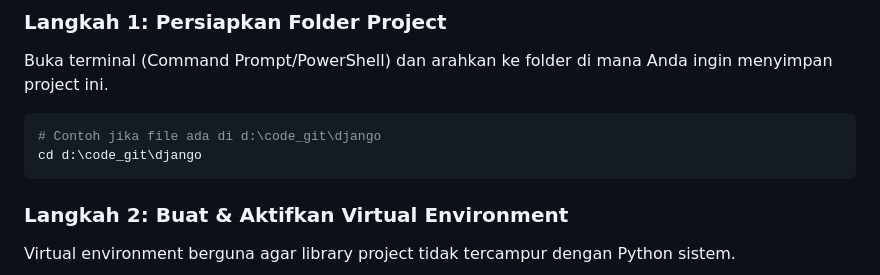
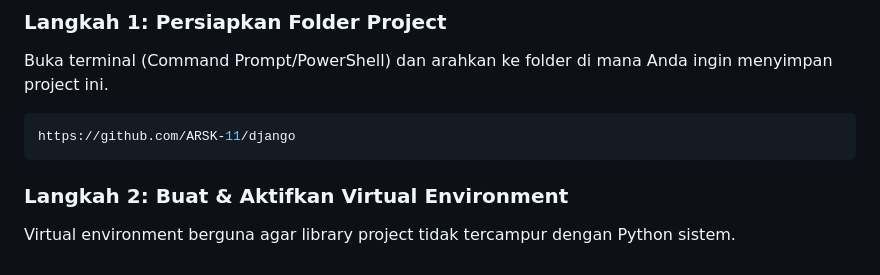
Before and after one commit to ARSK-11/django, a Markdown page: README.md, the part around the change. GitHub-like rendering.

Commit message:
redme change1

````diff
--- a/README.md
+++ b/README.md
@@ -20,8 +20,7 @@ Ikuti langkah-langkah ini secara berurutan mulai dari nol.
 ### Langkah 1: Persiapkan Folder Project
 Buka terminal (Command Prompt/PowerShell) dan arahkan ke folder di mana Anda ingin menyimpan project ini.
 ```bash
-# Contoh jika file ada di d:\code_git\django
-cd d:\code_git\django
+https://github.com/ARSK-11/django
 ```
 
 ### Langkah 2: Buat & Aktifkan Virtual Environment
````
